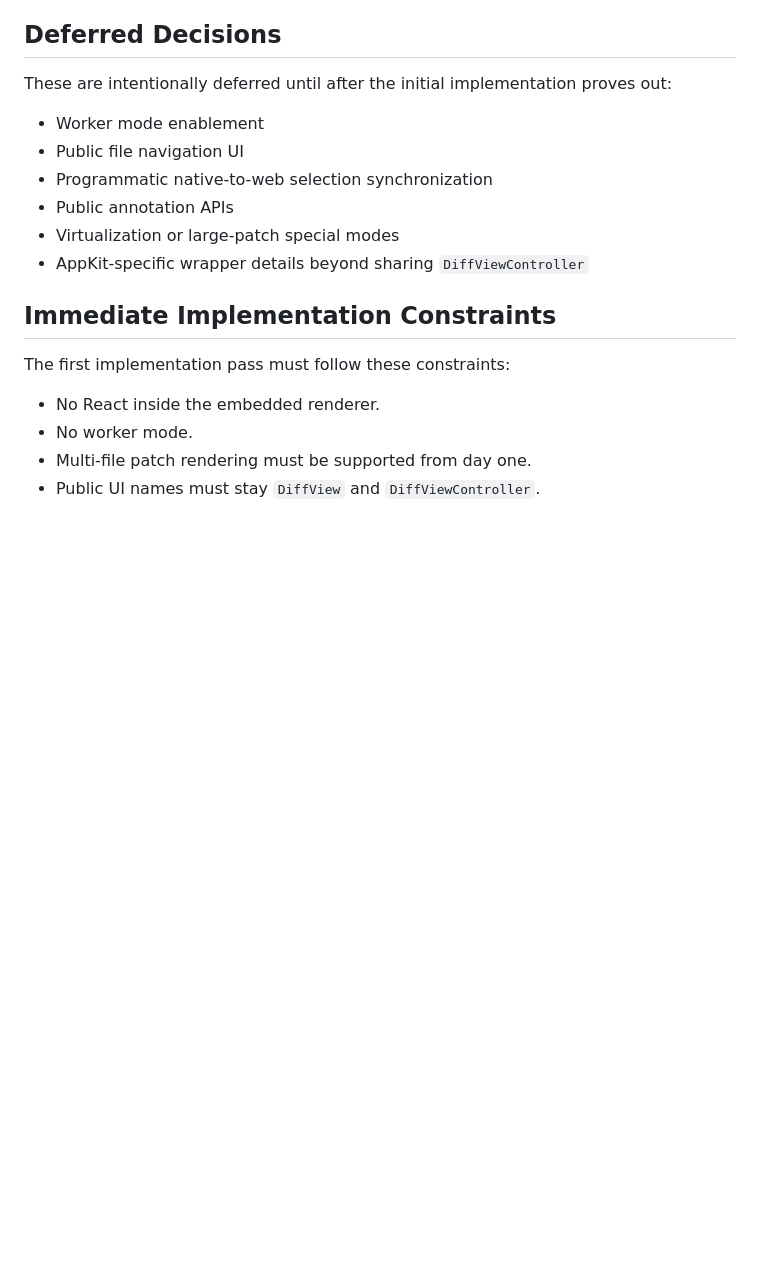
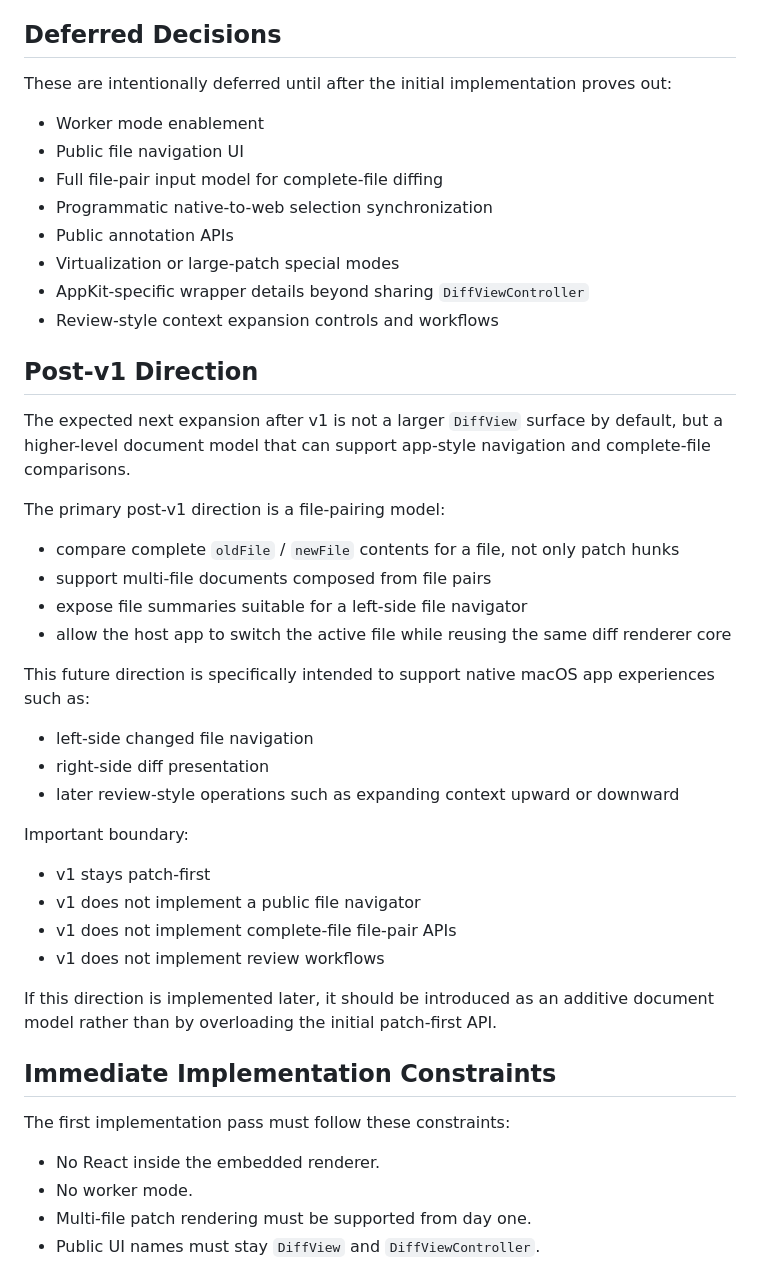
Before and after one commit to onevcat/YiTong, a Markdown page: docs/2026-02-28-INIT-DESIGN.md, the part around the change. Rendered like a GitHub page; blank space fills up the shorter version.

```diff
--- a/docs/2026-02-28-INIT-DESIGN.md
+++ b/docs/2026-02-28-INIT-DESIGN.md
@@ -558,10 +558,38 @@ These are intentionally deferred until after the initial implementation proves o
 
 - Worker mode enablement
 - Public file navigation UI
+- Full file-pair input model for complete-file diffing
 - Programmatic native-to-web selection synchronization
 - Public annotation APIs
 - Virtualization or large-patch special modes
 - AppKit-specific wrapper details beyond sharing `DiffViewController`
+- Review-style context expansion controls and workflows
+
+## Post-v1 Direction
+
+The expected next expansion after v1 is not a larger `DiffView` surface by default, but a higher-level document model that can support app-style navigation and complete-file comparisons.
+
+The primary post-v1 direction is a file-pairing model:
+
+- compare complete `oldFile` / `newFile` contents for a file, not only patch hunks
+- support multi-file documents composed from file pairs
+- expose file summaries suitable for a left-side file navigator
+- allow the host app to switch the active file while reusing the same diff renderer core
+
+This future direction is specifically intended to support native macOS app experiences such as:
+
+- left-side changed file navigation
+- right-side diff presentation
+- later review-style operations such as expanding context upward or downward
+
+Important boundary:
+
+- v1 stays patch-first
+- v1 does not implement a public file navigator
+- v1 does not implement complete-file file-pair APIs
+- v1 does not implement review workflows
+
+If this direction is implemented later, it should be introduced as an additive document model rather than by overloading the initial patch-first API.
 
 ## Immediate Implementation Constraints
 
```
Also changed, not shown: docs/milestones/2026-02-28-m1-foundation-skeleton.md (added, +100 -0 lines), docs/plans/2026-02-28-yitong-initial-implementation-plan.md (added, +142 -0 lines).
